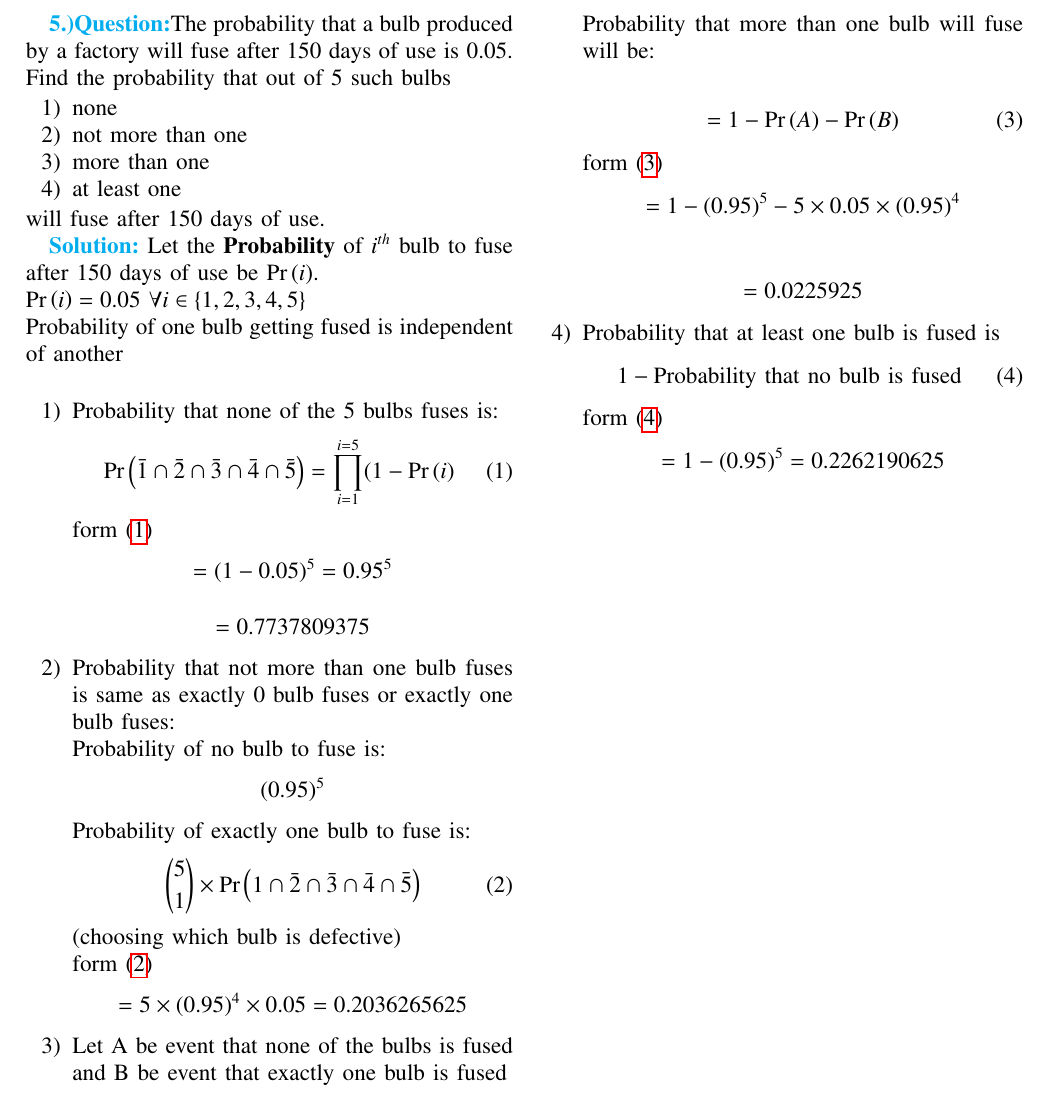
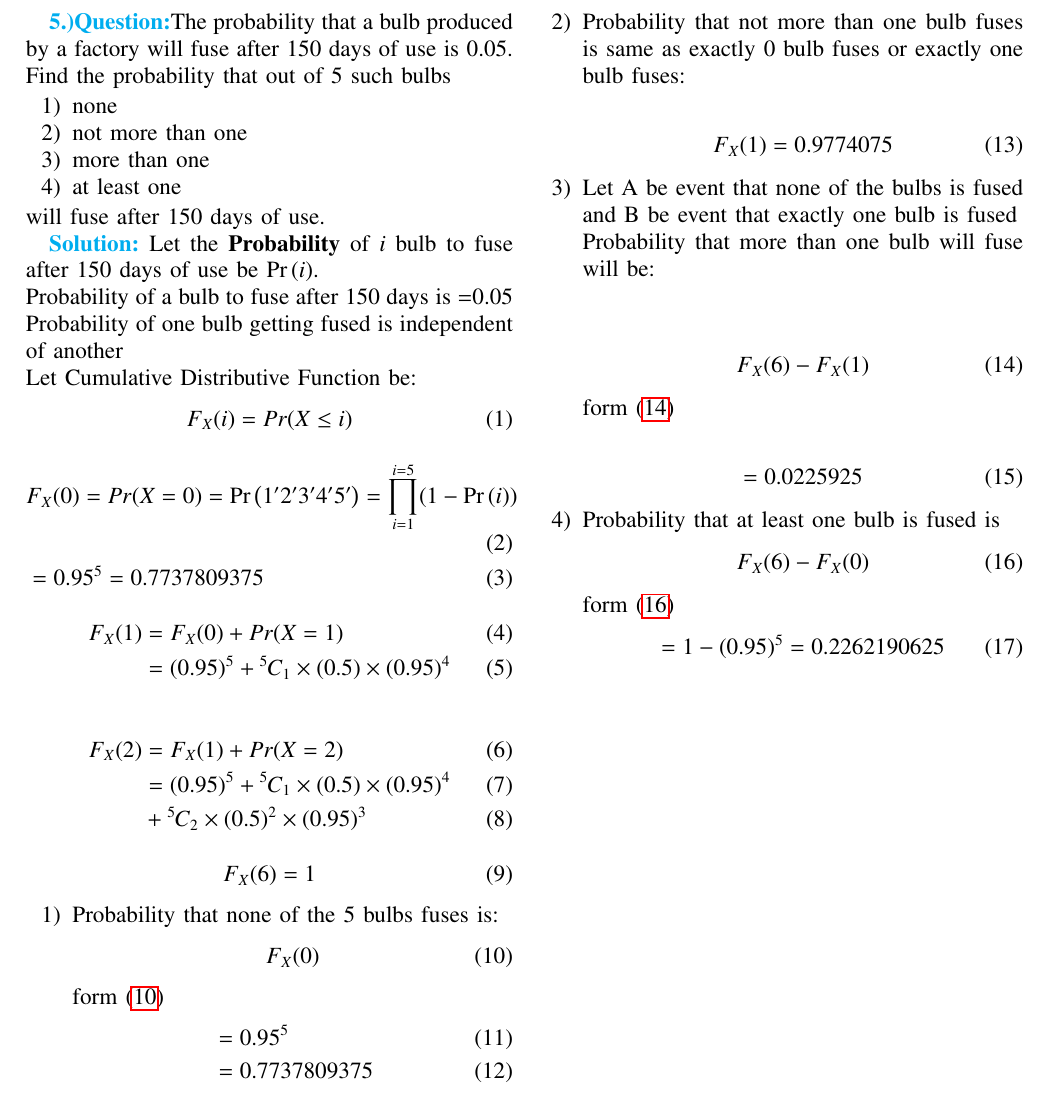
Before and after one commit to Uttam-Paharia/Probability, a LaTeX paper (main.tex): part of the page, cut so that both start at the same text. Compiled offline with pdfLaTeX.

Commit message:
Using CDF

```diff
--- a/main.tex
+++ b/main.tex
@@ -264,42 +265,51 @@ is 0.05. Find the probability that out of 5 such bulbs
 will fuse after 150 days of use.
 
 \textcolor{cyan}{\textbf{Solution:}}
-Let the \textbf{Probability} of $i^{th}$ bulb to fuse after 150 days of use be $\pr{i}$.\\
-$\pr{i}=0.05 $ $\forall{i} \in{\{1,2,3,4,5\}}$\\
+Let the \textbf{Probability} of $i$ bulb to fuse after 150 days of use be $\pr{i}$.\\
+Probability of a bulb to fuse after 150 days is =$0.05$
 Probability of one bulb getting fused is independent of another\\
-\begin{enumerate}
-\item  Probability that none of the 5 bulbs fuses is: \begin{align}\label{eq:1}
-\pr{\bar{1}\cap\bar{2}\cap\bar{3}\cap\bar{4}\cap\bar{5}}=\prod_{i=1}^{i=5}(1-\pr{i}\end{align}
-form \eqref{eq:1}
-\begin{align}\nonumber
-=(1-0.05)^5 =0.95^5
+Let Cumulative Distributive Function be:
+\begin{align} F_X(i)=Pr(X\leq i)
 \end{align}
-\begin{align}\nonumber=0.7737809375\end{align}
-\item Probability that not more than one bulb fuses is same as exactly 0 bulb fuses or exactly one bulb fuses:\\
-Probability of no bulb to fuse is:\begin{align}\nonumber(0.95)^5\end{align}
-Probability of exactly one bulb to fuse is:\begin{align}
-\label{eq:2}
-{5\choose{1}} \times  \pr{1\cap\bar{2}\cap\bar{3}\cap\bar{4}\cap\bar{5}}
-\end{align}(choosing which bulb is defective)\\
-form \eqref{eq:2}
-\begin{align}\nonumber
-=5\times (0.95)^4\times0.05=0.2036265625
+\begin{align}
+   &F_X(0)=Pr(X=0)=\pr{{1}^\prime{2}^\prime{3}^\prime{4}^\prime{5}^\prime}=\prod_{i=1}^{i=5}(1-\pr{i})\\
+    &=0.95^5=0.7737809375
 \end{align}
-\item Let A be event that none of the bulbs is fused and B be event that exactly one bulb is fused\\ Probability that more than one bulb will fuse will be:\\
 \begin{align}
-\label{eq:3}
-=1-\pr{A}-\pr{B}
-\end{align}
-form \eqref{eq:3}
-\begin{align}\nonumber
-=1-(0.95)^5-5\times0.05\times(0.95)^4
+    F_X(1)&=F_X(0)+Pr(X=1)\\
+&=(0.95)^5+ {\comb{5}{1}}\times(0.5)\times(0.95)^4
 \end{align}
 
-\begin{align}\nonumber=0.0225925\end{align}
-\item Probability that at least one bulb is fused is \begin{align}\label{eq:4}1 - \text{Probability that no bulb is fused}
+\begin{align}
+F_X(2) &= F_X(1)+Pr(X=2)\\
+       &= (0.95)^5+ {\comb{5}{1}}\times(0.5)\times(0.95)^4\\
+       &+{\comb{5}{2}}\times(0.5)^2\times(0.95)^3
 \end{align}
-form \eqref{eq:4}
-\begin{align}\nonumber
+\begin{align}
+    F_X(6)=1
+\end{align}
+\begin{enumerate}
+\item  Probability that none of the 5 bulbs fuses is: \begin{align}\label{eq:10}
+F_X(0) \end{align}
+form \eqref{eq:10}
+\begin{align}
+&=0.95^5\\
+&=0.7737809375\end{align}
+\item Probability that not more than one bulb fuses is same as exactly 0 bulb fuses or exactly one bulb fuses:\\
+\begin{align}
+    F_X(1)=0.9774075
+\end{align}
+
+\item Let A be event that none of the bulbs is fused and B be event that exactly one bulb is fused\\ Probability that more than one bulb will fuse will be:\\
+
+\begin{align}\label{eq:14}F_X(6)-F_X(1)\end{align}
+form \eqref{eq:14}
+
+\begin{align}=0.0225925\end{align}
+\item Probability that at least one bulb is fused is \begin{align}\label{eq:16}F_X(6)-F_X(0)
+\end{align}
+form \eqref{eq:16}
+\begin{align}
     = 1-(0.95)^5
 = 0.2262190625
 \end{align}
```
Also changed, not shown: main.pdf, main.tex (3 more changed lines), 2 other files.
